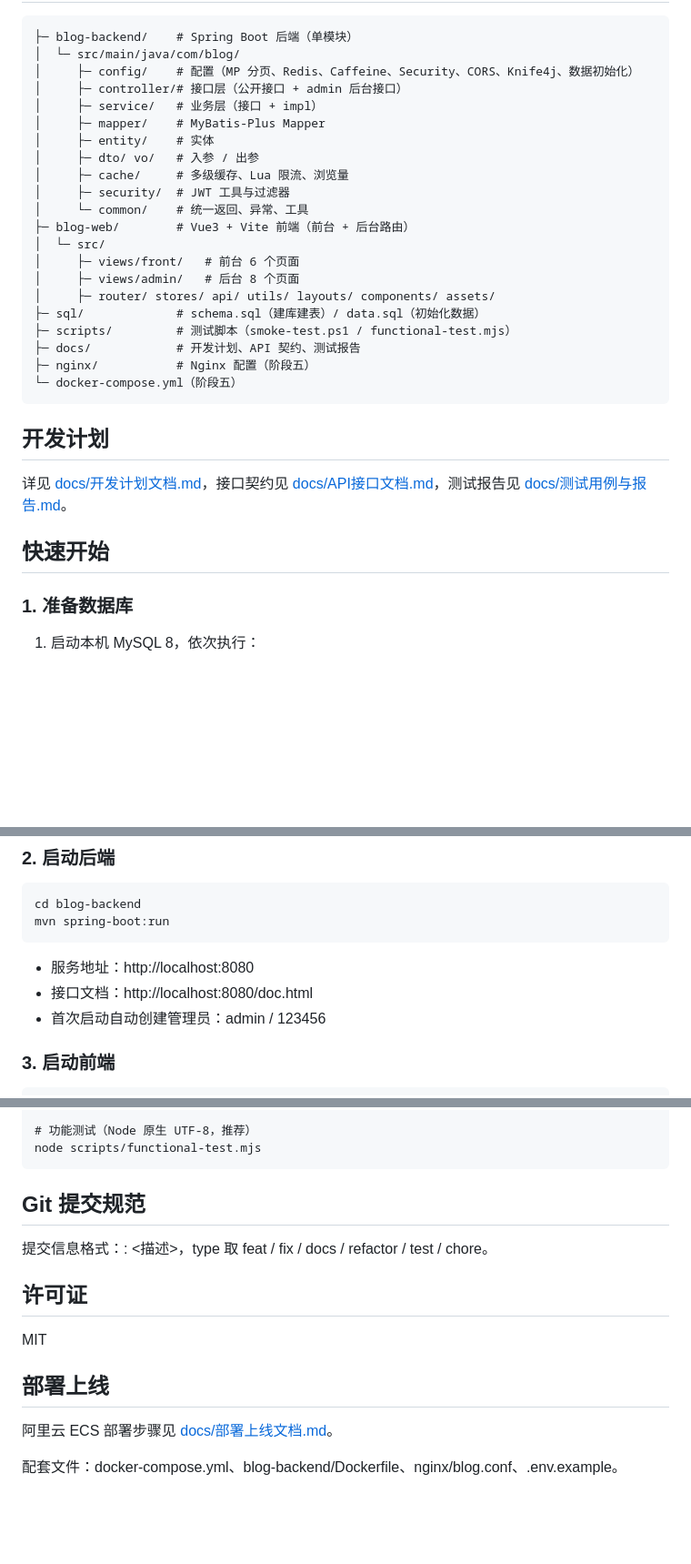
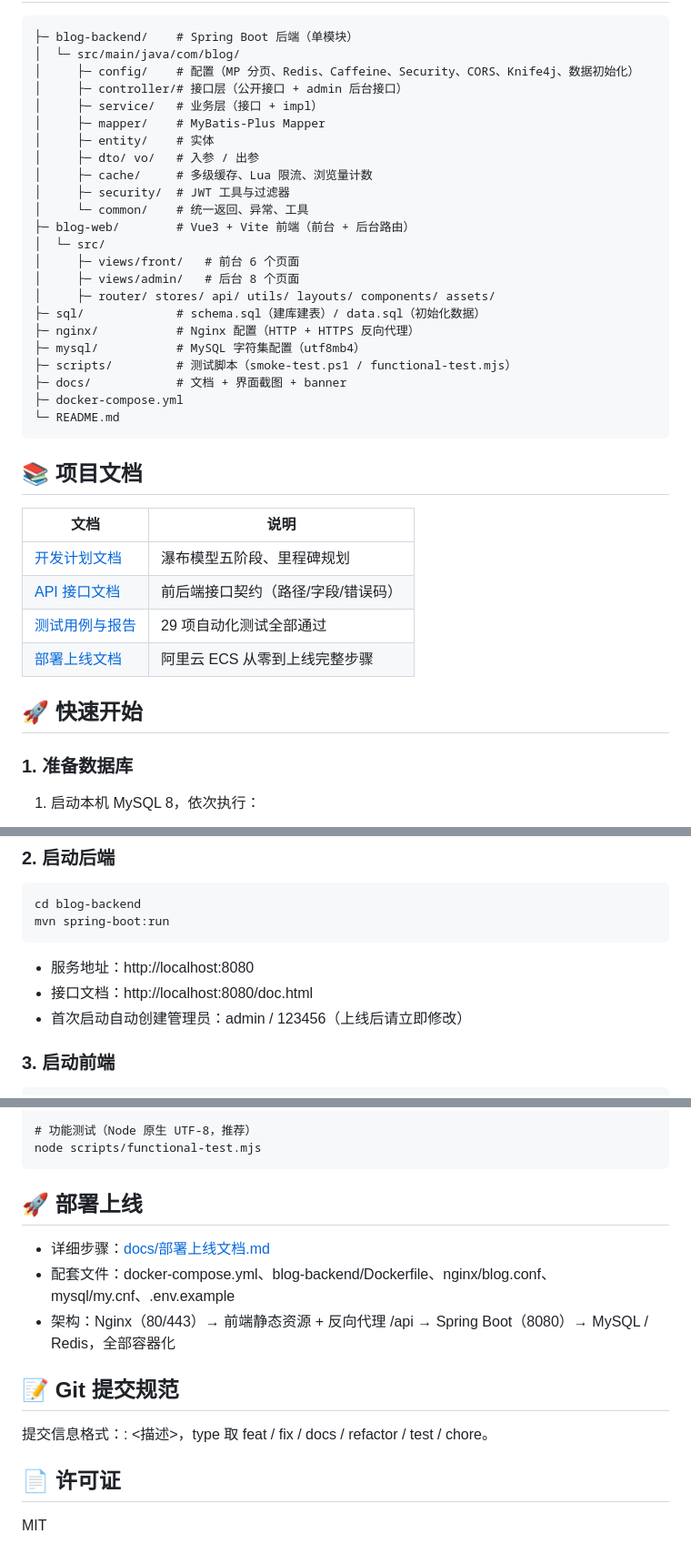
Before and after one commit to jiangshun2/personal-blog, a Markdown page: README.md, 3 parts joined by grey strips. Shown at 91% size. Rendered like a GitHub page; blank space fills up the shorter version.

```diff
--- a/README.md
+++ b/README.md
@@ -20,7 +76,7 @@
     │     ├─ mapper/    # MyBatis-Plus Mapper
     │     ├─ entity/    # 实体
     │     ├─ dto/ vo/   # 入参 / 出参
-    │     ├─ cache/     # 多级缓存、Lua 限流、浏览量
+    │     ├─ cache/     # 多级缓存、Lua 限流、浏览量计数
     │     ├─ security/  # JWT 工具与过滤器
     │     └─ common/    # 统一返回、异常、工具
     ├─ blog-web/        # Vue3 + Vite 前端（前台 + 后台路由）
@@ -29,16 +85,23 @@
     │     ├─ views/admin/   # 后台 8 个页面
     │     ├─ router/ stores/ api/ utils/ layouts/ components/ assets/
     ├─ sql/             # schema.sql（建库建表）/ data.sql（初始化数据）
+    ├─ nginx/           # Nginx 配置（HTTP + HTTPS 反向代理）
+    ├─ mysql/           # MySQL 字符集配置（utf8mb4）
     ├─ scripts/         # 测试脚本（smoke-test.ps1 / functional-test.mjs）
-    ├─ docs/            # 开发计划、API 契约、测试报告
-    ├─ nginx/           # Nginx 配置（阶段五）
-    └─ docker-compose.yml（阶段五）
+    ├─ docs/            # 文档 + 界面截图 + banner
+    ├─ docker-compose.yml
+    └─ README.md
 
-## 开发计划
+## 📚 项目文档
 
-详见 [docs/开发计划文档.md](docs/开发计划文档.md)，接口契约见 [docs/API接口文档.md](docs/API接口文档.md)，测试报告见 [docs/测试用例与报告.md](docs/测试用例与报告.md)。
+| 文档 | 说明 |
+|------|------|
+| [开发计划文档](docs/开发计划文档.md) | 瀑布模型五阶段、里程碑规划 |
+| [API 接口文档](docs/API接口文档.md) | 前后端接口契约（路径/字段/错误码） |
+| [测试用例与报告](docs/测试用例与报告.md) | 29 项自动化测试全部通过 |
+| [部署上线文档](docs/部署上线文档.md) | 阿里云 ECS 从零到上线完整步骤 |
 
-## 快速开始
+## 🚀 快速开始
 
 ### 1. 准备数据库
 
@@ -68,7 +131,7 @@
 
 - 服务地址：http://localhost:8080
 - 接口文档：http://localhost:8080/doc.html
-- 首次启动自动创建管理员：admin / 123456
+- 首次启动自动创建管理员：admin / 123456（上线后请立即修改）
 
 ### 3. 启动前端
 
@@ -87,15 +150,16 @@
     # 功能测试（Node 原生 UTF-8，推荐）
     node scripts/functional-test.mjs
 
-## Git 提交规范
+## 🚀 部署上线
+
+- 详细步骤：[docs/部署上线文档.md](docs/部署上线文档.md)
+- 配套文件：docker-compose.yml、blog-backend/Dockerfile、nginx/blog.conf、mysql/my.cnf、.env.example
+- 架构：Nginx（80/443）→ 前端静态资源 + 反向代理 /api → Spring Boot（8080）→ MySQL / Redis，全部容器化
+
+## 📝 Git 提交规范
 
 提交信息格式：<type>: <描述>，type 取 feat / fix / docs / refactor / test / chore。
 
-## 许可证
+## 📄 许可证
 
 MIT
-## 部署上线
-
-阿里云 ECS 部署步骤见 [docs/部署上线文档.md](docs/部署上线文档.md)。
-
-配套文件：docker-compose.yml、blog-backend/Dockerfile、nginx/blog.conf、.env.example。
```
Also changed, not shown: other parts of README.md (+60 -4 lines), docs/assets/screenshots/admin-login.png (added), docs/assets/screenshots/article.png (added), docs/assets/screenshots/home.png (added), 1 other file.
